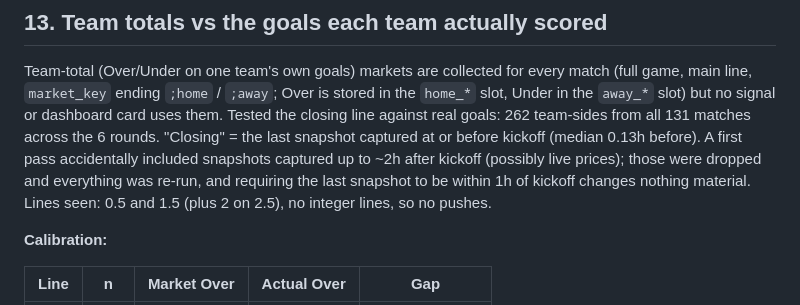
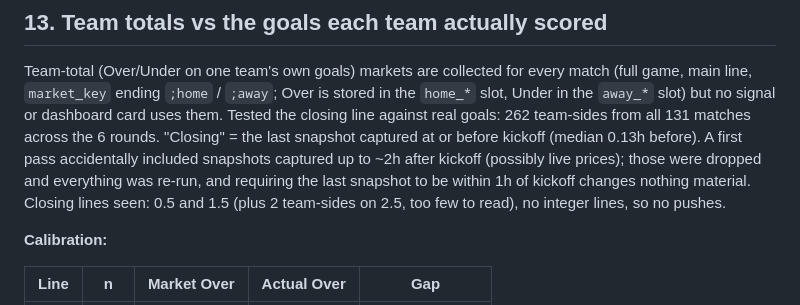
Before and after one commit to Karaine-rgb/SHARP-KARAINE, a Markdown page: RESEARCH_FINDINGS.md, the part around the change. GitHub-like rendering.

Commit message:
Clarify the 2.5 team-total line wording
Co-Authored-By: Claude Sonnet 5.5 <noreply@anthropic.com>
Claude-Session: https://claude.ai/code/session_01FcHgFVuRwwUGvusJHfCmHY

```diff
--- a/RESEARCH_FINDINGS.md
+++ b/RESEARCH_FINDINGS.md
@@ -551,7 +551,7 @@ the last snapshot captured at or before kickoff (median 0.13h before). A
 first pass accidentally included snapshots captured up to ~2h after
 kickoff (possibly live prices); those were dropped and everything was
 re-run, and requiring the last snapshot to be within 1h of kickoff changes
-nothing material. Lines seen: 0.5 and 1.5 (plus 2 on 2.5), no integer lines,
+nothing material. Closing lines seen: 0.5 and 1.5 (plus 2 team-sides on 2.5, too few to read), no integer lines,
 so no pushes.
 
 **Calibration:**
```
